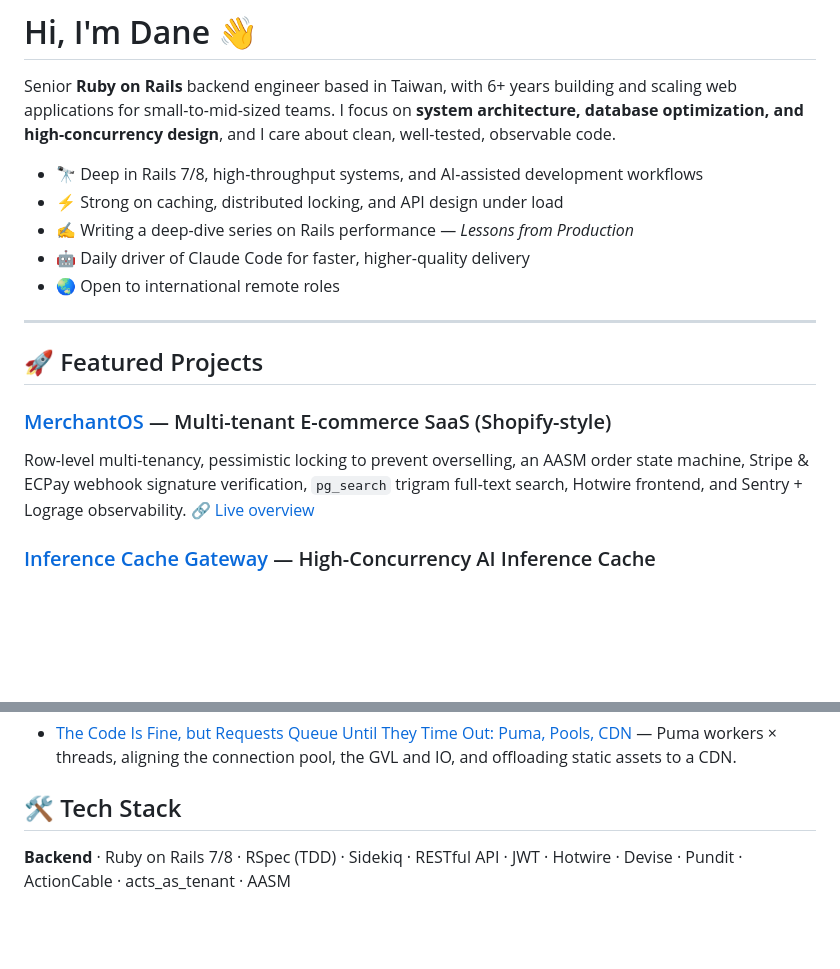
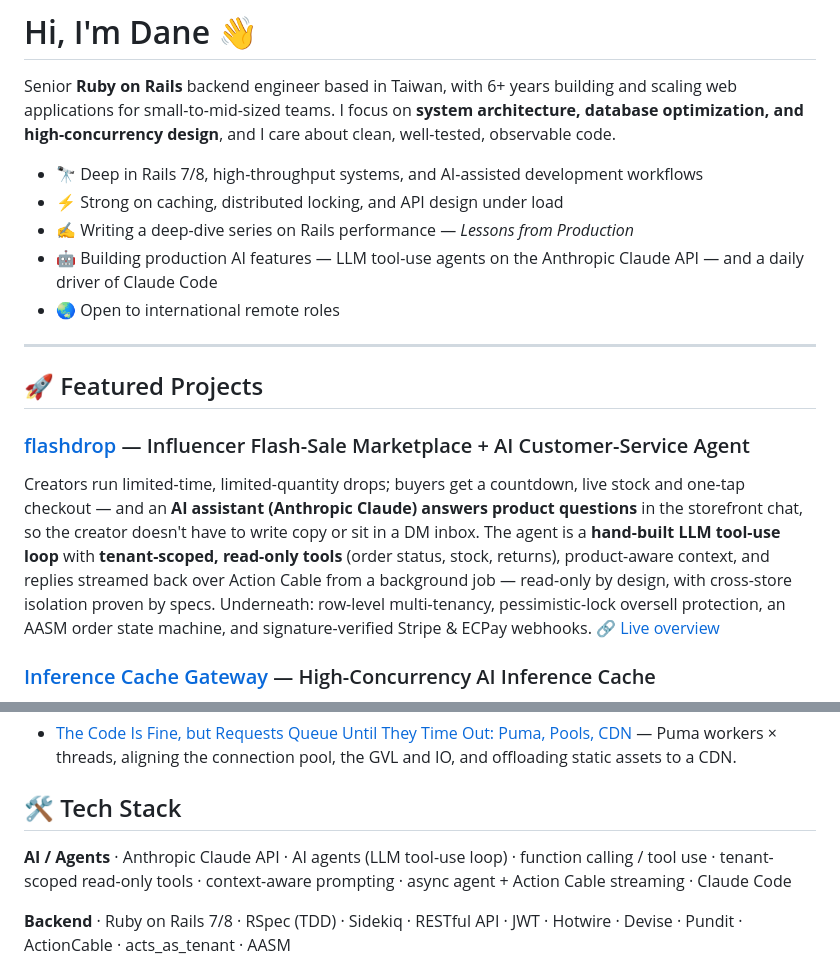
Before and after one commit to srichsun/srichsun, a Markdown page: README.md, 2 parts joined by grey strips. GitHub-like rendering; blank space fills up the shorter version.

Commit message:
docs: feature flashdrop and add AI/agent skills
Lead the projects with flashdrop's AI customer-service agent; add an
AI / Agents category to the tech stack.

```diff
--- a/README.md
+++ b/README.md
@@ -5,16 +5,16 @@ Senior **Ruby on Rails** backend engineer based in Taiwan, with 6+ years buildin
 - 🔭 Deep in Rails 7/8, high-throughput systems, and AI-assisted development workflows
 - ⚡ Strong on caching, distributed locking, and API design under load
 - ✍️ Writing a deep-dive series on Rails performance — *Lessons from Production*
-- 🤖 Daily driver of Claude Code for faster, higher-quality delivery
+- 🤖 Building production AI features — LLM tool-use agents on the Anthropic Claude API — and a daily driver of Claude Code
 - 🌏 Open to international remote roles
 
 ---
 
 ## 🚀 Featured Projects
 
-### [MerchantOS](https://github.com/srichsun/merchant_os) — Multi-tenant E-commerce SaaS (Shopify-style)
-Row-level multi-tenancy, pessimistic locking to prevent overselling, an AASM order state machine, Stripe & ECPay webhook signature verification, `pg_search` trigram full-text search, Hotwire frontend, and Sentry + Lograge observability.
-🔗 [Live overview](https://srichsun.github.io/merchant_os/)
+### [flashdrop](https://github.com/srichsun/flashdrop) — Influencer Flash-Sale Marketplace + AI Customer-Service Agent
+Creators run limited-time, limited-quantity drops; buyers get a countdown, live stock and one-tap checkout — and an **AI assistant (Anthropic Claude) answers product questions** in the storefront chat, so the creator doesn't have to write copy or sit in a DM inbox. The agent is a **hand-built LLM tool-use loop** with **tenant-scoped, read-only tools** (order status, stock, returns), product-aware context, and replies streamed back over Action Cable from a background job — read-only by design, with cross-store isolation proven by specs. Underneath: row-level multi-tenancy, pessimistic-lock oversell protection, an AASM order state machine, and signature-verified Stripe & ECPay webhooks.
+🔗 [Live overview](https://srichsun.github.io/flashdrop/)
 
 ### [Inference Cache Gateway](https://github.com/srichsun/inference-cache-gateway) — High-Concurrency AI Inference Cache
 A caching gateway that absorbs a **1,000:1 supply-demand gap** — serving 1M+ daily requests against an upstream model capped at 1,000 calls/day — without sacrificing data freshness or breaking the upstream contract. A study in high-concurrency architecture and engineering quality.
@@ -53,6 +53,8 @@ A repeatable health audit for legacy Rails codebases. It orchestrates the canoni
 
 ## 🛠️ Tech Stack
 
+**AI / Agents** · Anthropic Claude API · AI agents (LLM tool-use loop) · function calling / tool use · tenant-scoped read-only tools · context-aware prompting · async agent + Action Cable streaming · Claude Code
+
 **Backend** · Ruby on Rails 7/8 · RSpec (TDD) · Sidekiq · RESTful API · JWT · Hotwire · Devise · Pundit · ActionCable · acts_as_tenant · AASM
 
 **Data** · PostgreSQL · MySQL · Redis · Memcached · query tuning & index design · N+1 detection (Bullet) · row-level tenancy
```
